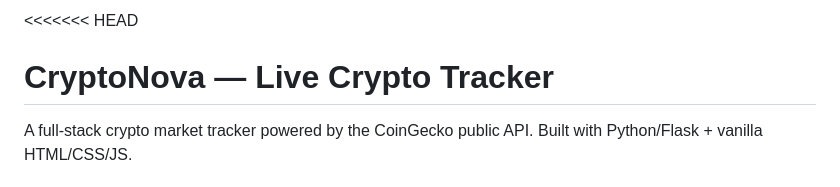
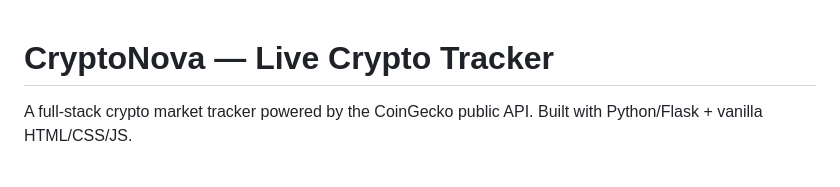
Before and after one commit to SaiRaviKumar1/Cryptonova, a Markdown page: README.md, the part around the change. Drawn GitHub-style.

```diff
--- a/README.md
+++ b/README.md
@@ -1,4 +1,3 @@
-<<<<<<< HEAD
 # CryptoNova — Live Crypto Tracker
 
 A full-stack crypto market tracker powered by the CoinGecko public API.
```
